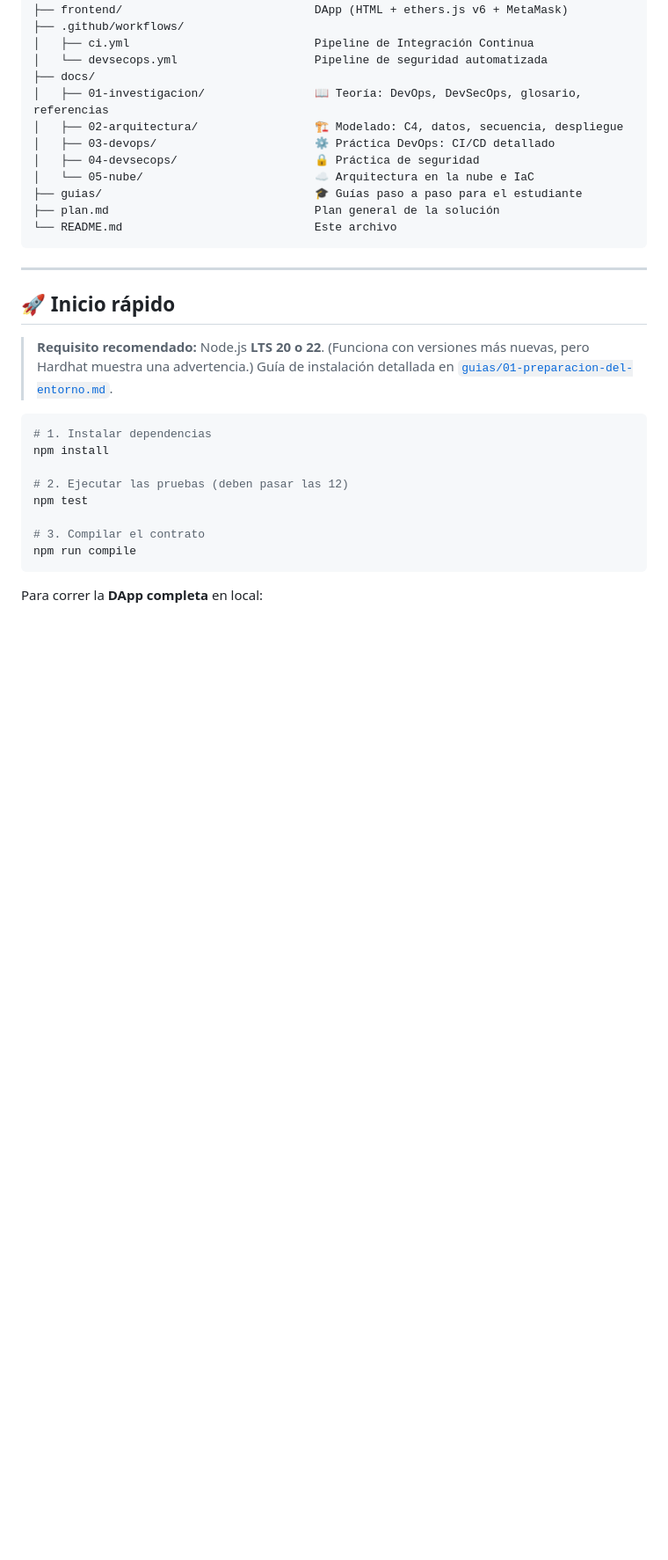
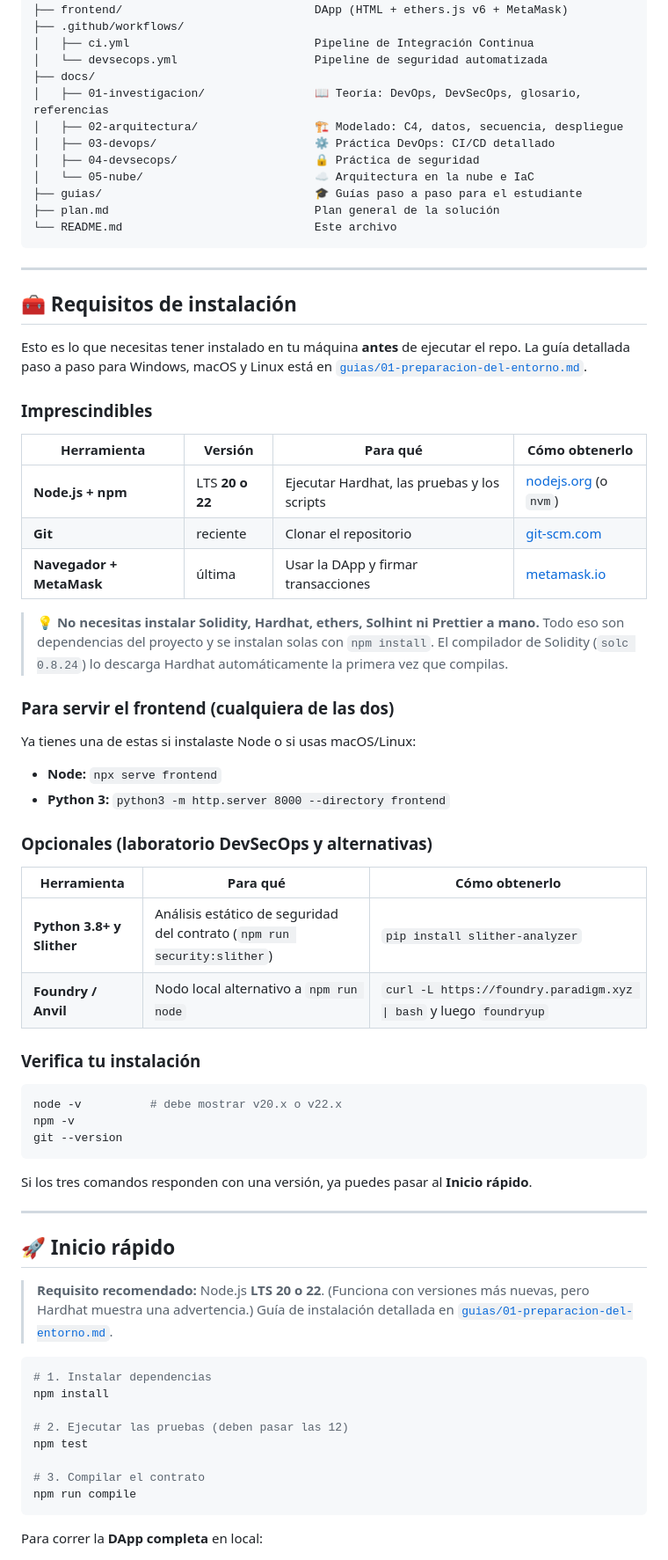
Before and after one commit to xavicrip/BlockchainSemanaUno, a Markdown page: README.md, the part around the change. Shown at 88% size. Rendered like a GitHub page; blank space fills up the shorter version.

Commit message:
docs: anadir seccion de requisitos de instalacion al README
Tabla de prerrequisitos imprescindibles (Node.js LTS, Git, MetaMask),
opciones para servir el frontend, herramientas opcionales de DevSecOps
(Slither, Foundry/Anvil) y comandos de verificacion.

````diff
--- a/README.md
+++ b/README.md
@@ -63,6 +63,50 @@ repoSemanaUno/
 ├── plan.md                              Plan general de la solución
 └── README.md                            Este archivo
 ```
+
+---
+
+## 🧰 Requisitos de instalación
+
+Esto es lo que necesitas tener instalado en tu máquina **antes** de ejecutar el repo. La guía
+detallada paso a paso para Windows, macOS y Linux está en
+[`guias/01-preparacion-del-entorno.md`](guias/01-preparacion-del-entorno.md).
+
+### Imprescindibles
+
+| Herramienta | Versión | Para qué | Cómo obtenerlo |
+|-------------|---------|----------|----------------|
+| **Node.js + npm** | LTS **20 o 22** | Ejecutar Hardhat, las pruebas y los scripts | [nodejs.org](https://nodejs.org) (o `nvm`) |
+| **Git** | reciente | Clonar el repositorio | [git-scm.com](https://git-scm.com) |
+| **Navegador + MetaMask** | última | Usar la DApp y firmar transacciones | [metamask.io](https://metamask.io) |
+
+> 💡 **No necesitas instalar Solidity, Hardhat, ethers, Solhint ni Prettier a mano.** Todo eso son
+> dependencias del proyecto y se instalan solas con `npm install`. El compilador de Solidity
+> (`solc 0.8.24`) lo descarga Hardhat automáticamente la primera vez que compilas.
+
+### Para servir el frontend (cualquiera de las dos)
+
+Ya tienes una de estas si instalaste Node o si usas macOS/Linux:
+
+- **Node:** `npx serve frontend`
+- **Python 3:** `python3 -m http.server 8000 --directory frontend`
+
+### Opcionales (laboratorio DevSecOps y alternativas)
+
+| Herramienta | Para qué | Cómo obtenerlo |
+|-------------|----------|----------------|
+| **Python 3.8+ y Slither** | Análisis estático de seguridad del contrato (`npm run security:slither`) | `pip install slither-analyzer` |
+| **Foundry / Anvil** | Nodo local alternativo a `npm run node` | `curl -L https://foundry.paradigm.xyz \| bash` y luego `foundryup` |
+
+### Verifica tu instalación
+
+```bash
+node -v          # debe mostrar v20.x o v22.x
+npm -v
+git --version
+```
+
+Si los tres comandos responden con una versión, ya puedes pasar al **Inicio rápido**.
 
 ---
 
````
